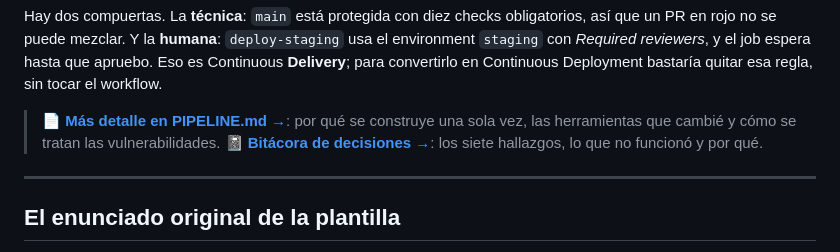
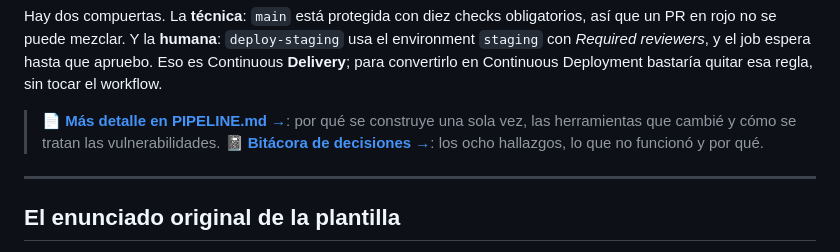
Before and after one commit to Gabrieldla/demo-cicd, a Markdown page: README.md, the part around the change. GitHub-like rendering.

Commit message:
Son ocho hallazgos, no siete
Co-Authored-By: Claude Opus 5 <noreply@anthropic.com>

```diff
--- a/README.md
+++ b/README.md
@@ -44,7 +44,7 @@ flowchart LR
 Hay dos compuertas. La **técnica**: `main` está protegida con diez checks obligatorios, así que un PR en rojo no se puede mezclar. Y la **humana**: `deploy-staging` usa el environment `staging` con *Required reviewers*, y el job espera hasta que apruebo. Eso es Continuous **Delivery**; para convertirlo en Continuous Deployment bastaría quitar esa regla, sin tocar el workflow.
 
 > 📄 **[Más detalle en PIPELINE.md →](./PIPELINE.md)**: por qué se construye una sola vez, las herramientas que cambié y cómo se tratan las vulnerabilidades.
-> 📓 **[Bitácora de decisiones →](./BITACORA.md)**: los siete hallazgos, lo que no funcionó y por qué.
+> 📓 **[Bitácora de decisiones →](./BITACORA.md)**: los ocho hallazgos, lo que no funcionó y por qué.
 
 ---
 
```
